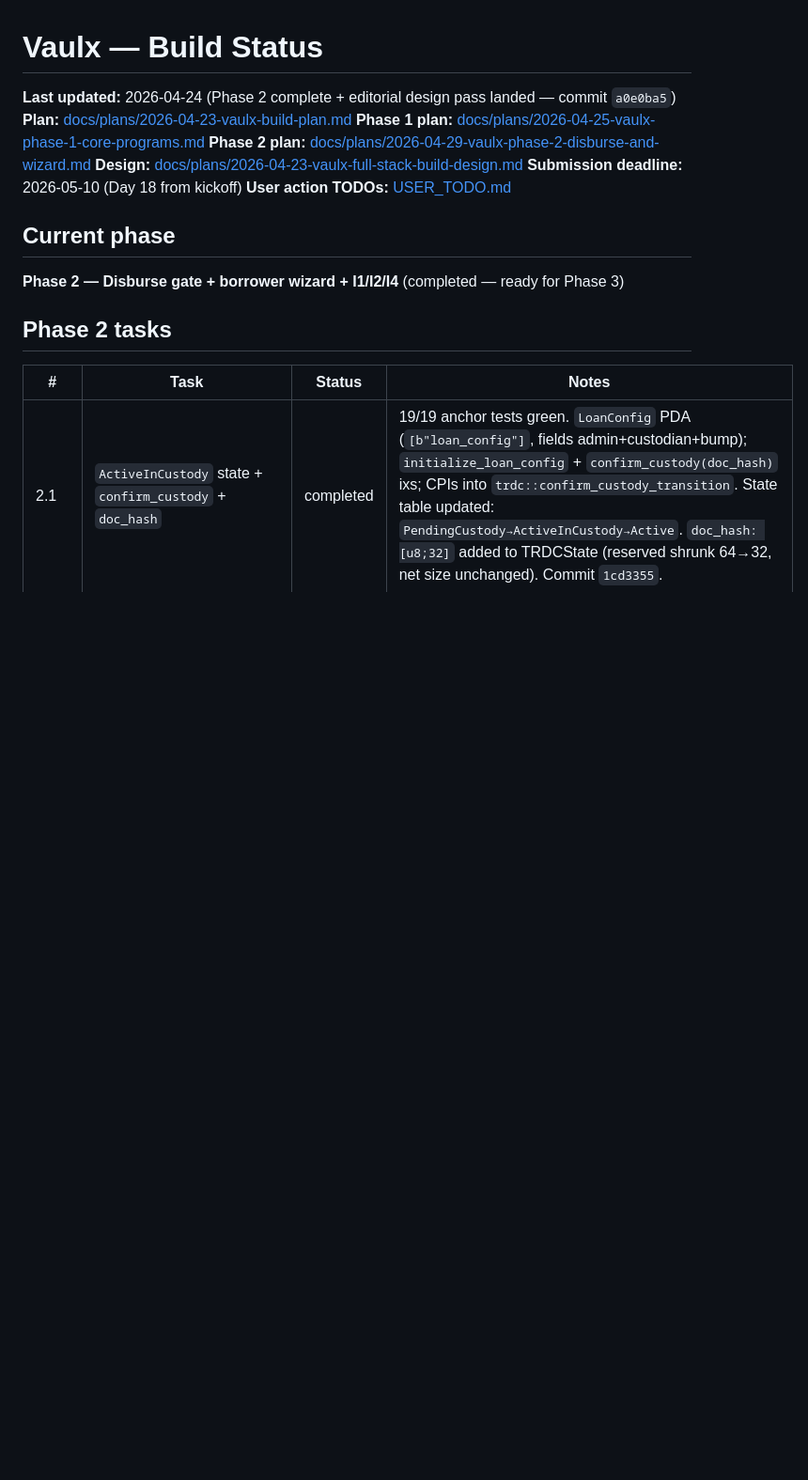
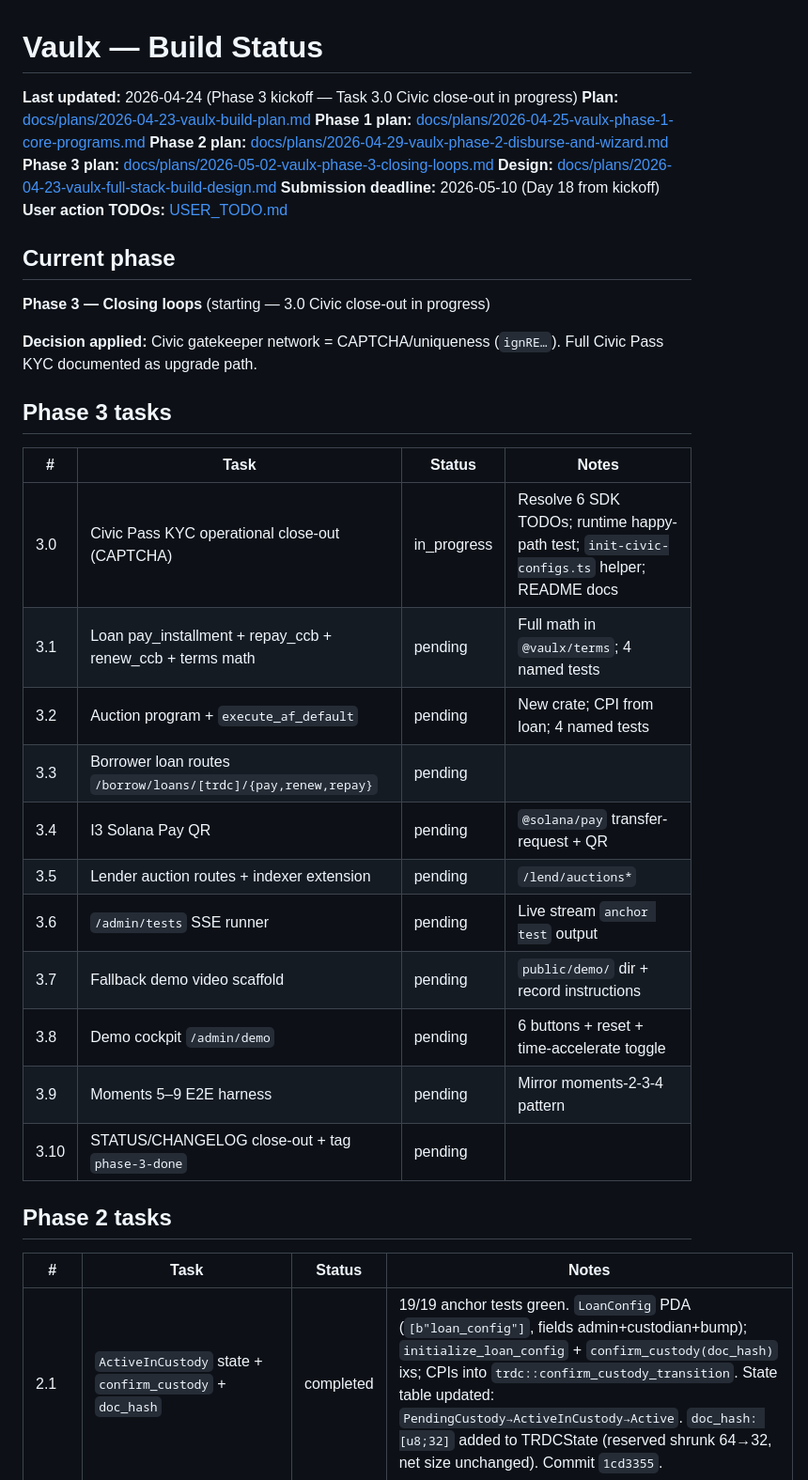
Before and after one commit to Vaulxfi/vaulx-protocol, a Markdown page: STATUS.md, the part around one of its changes. Shown at 94% size. Rendered like a GitHub page; blank space fills up the shorter version.

Commit message:
plan: Phase 3 plan + kickoff — Task 3.0 Civic close-out (CAPTCHA network) in progress

```diff
--- a/STATUS.md
+++ b/STATUS.md
@@ -1,15 +1,34 @@
 # Vaulx — Build Status
 
-**Last updated:** 2026-04-24 (Phase 2 complete + editorial design pass landed — commit `a0e0ba5`)
+**Last updated:** 2026-04-24 (Phase 3 kickoff — Task 3.0 Civic close-out in progress)
 **Plan:** [docs/plans/2026-04-23-vaulx-build-plan.md](docs/plans/2026-04-23-vaulx-build-plan.md)
 **Phase 1 plan:** [docs/plans/2026-04-25-vaulx-phase-1-core-programs.md](docs/plans/2026-04-25-vaulx-phase-1-core-programs.md)
 **Phase 2 plan:** [docs/plans/2026-04-29-vaulx-phase-2-disburse-and-wizard.md](docs/plans/2026-04-29-vaulx-phase-2-disburse-and-wizard.md)
+**Phase 3 plan:** [docs/plans/2026-05-02-vaulx-phase-3-closing-loops.md](docs/plans/2026-05-02-vaulx-phase-3-closing-loops.md)
 **Design:** [docs/plans/2026-04-23-vaulx-full-stack-build-design.md](docs/plans/2026-04-23-vaulx-full-stack-build-design.md)
 **Submission deadline:** 2026-05-10 (Day 18 from kickoff)
 **User action TODOs:** [USER_TODO.md](USER_TODO.md)
 
 ## Current phase
-**Phase 2 — Disburse gate + borrower wizard + I1/I2/I4** (completed — ready for Phase 3)
+**Phase 3 — Closing loops** (starting — 3.0 Civic close-out in progress)
+
+**Decision applied:** Civic gatekeeper network = CAPTCHA/uniqueness (`ignRE…`). Full Civic Pass KYC documented as upgrade path.
+
+## Phase 3 tasks
+
+| # | Task | Status | Notes |
+|---|---|---|---|
+| 3.0 | Civic Pass KYC operational close-out (CAPTCHA) | in_progress | Resolve 6 SDK TODOs; runtime happy-path test; `init-civic-configs.ts` helper; README docs |
+| 3.1 | Loan pay_installment + repay_ccb + renew_ccb + terms math | pending | Full math in `@vaulx/terms`; 4 named tests |
+| 3.2 | Auction program + `execute_af_default` | pending | New crate; CPI from loan; 4 named tests |
+| 3.3 | Borrower loan routes `/borrow/loans/[trdc]/{pay,renew,repay}` | pending | |
+| 3.4 | I3 Solana Pay QR | pending | `@solana/pay` transfer-request + QR |
+| 3.5 | Lender auction routes + indexer extension | pending | `/lend/auctions*` |
+| 3.6 | `/admin/tests` SSE runner | pending | Live stream `anchor test` output |
+| 3.7 | Fallback demo video scaffold | pending | `public/demo/` dir + record instructions |
+| 3.8 | Demo cockpit `/admin/demo` | pending | 6 buttons + reset + time-accelerate toggle |
+| 3.9 | Moments 5–9 E2E harness | pending | Mirror moments-2-3-4 pattern |
+| 3.10 | STATUS/CHANGELOG close-out + tag `phase-3-done` | pending | |
 
 ## Phase 2 tasks
 
```
Also changed, not shown: other parts of STATUS.md (+1 -1 lines), docs/plans/2026-05-02-vaulx-phase-3-closing-loops.md (added, +118 -0 lines).
